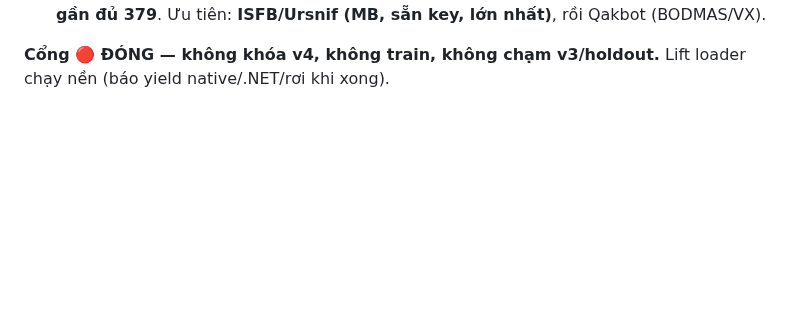
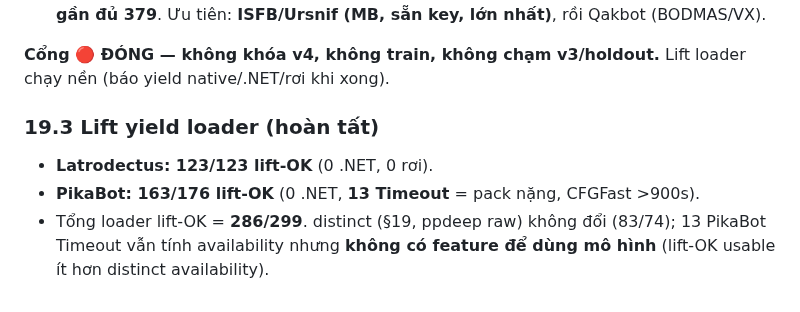
Before and after one commit to DinhHoangGia-pro/BFBG-Transformer, a Markdown page: docs/DATA_EXPANSION_PLAN.md, the part around the change. Rendered like a GitHub page; blank space fills up the shorter version.

Commit message:
DATA_EXPANSION_PLAN §19.3: loader lift yield - Latrodectus 123/123 OK, PikaBot 163/176 (13 Timeout packed), 0 .NET; 286/299 lift-OK total

```diff
--- a/docs/DATA_EXPANSION_PLAN.md
+++ b/docs/DATA_EXPANSION_PLAN.md
@@ -884,3 +884,9 @@ KHÔNG cần lift)**; lift (workers=4/14G/900s/resumable) đang chạy nền (lo
   rồi Qakbot (BODMAS/VX).
 
 **Cổng 🔴 ĐÓNG — không khóa v4, không train, không chạm v3/holdout.** Lift loader chạy nền (báo yield native/.NET/rơi khi xong).
+
+### 19.3 Lift yield loader (hoàn tất)
+- **Latrodectus: 123/123 lift-OK** (0 .NET, 0 rơi).
+- **PikaBot: 163/176 lift-OK** (0 .NET, **13 Timeout** = pack nặng, CFGFast >900s).
+- Tổng loader lift-OK = **286/299**. distinct (§19, ppdeep raw) không đổi (83/74); 13 PikaBot Timeout vẫn tính
+  availability nhưng **không có feature để dùng mô hình** (lift-OK usable ít hơn distinct availability).
```
